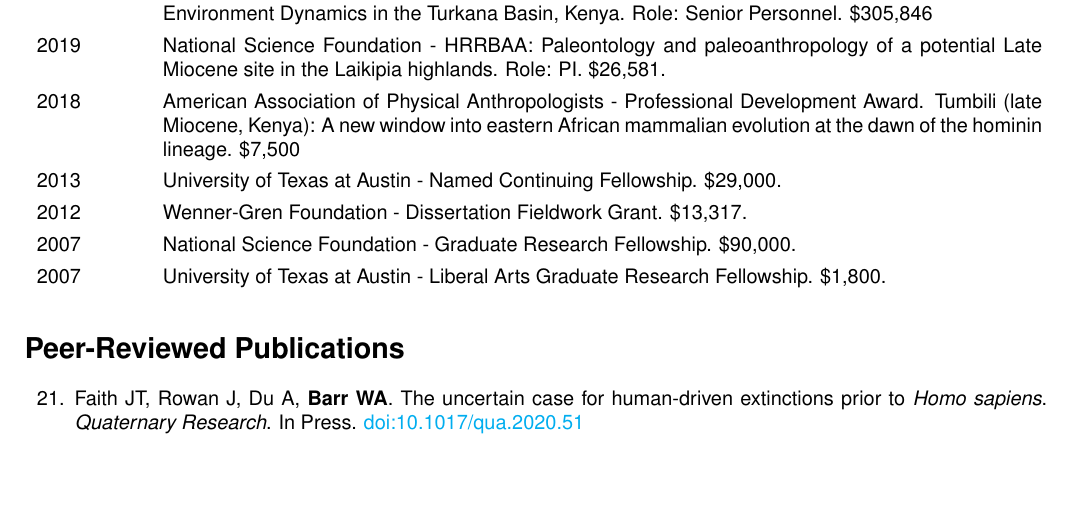
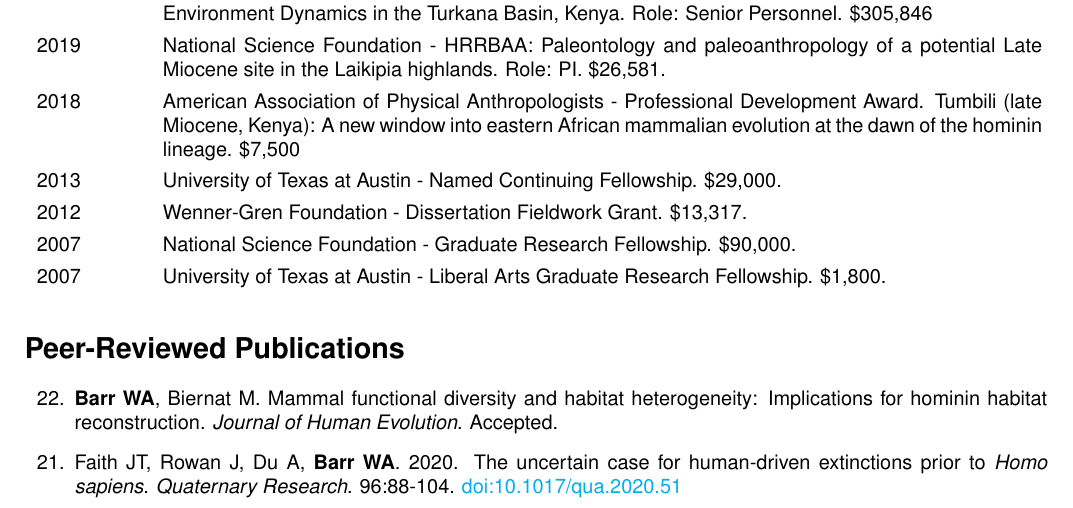
Before and after one commit to wabarr/PAPER, a LaTeX CV (assets/CV/WAB_CV.tex, which reads assets/CV/barrpubs.tex): part of page 1 of 8, cut so that both start at the same text, the shorter picture padded with empty space. Compiled offline with pdfLaTeX.

Commit message:
update CV

```diff
--- a/assets/CV/barrpubs.tex
+++ b/assets/CV/barrpubs.tex
@@ -5,7 +5,9 @@
 
 %\item Pineda-Munoz S, Jukar AM, Amatangelo K, Balk MA, {\bfseries Barr WA} Behrensmeyer AK, Blois J, Davis M, Du A, Eronen JT, Fraser D, Gotelli NJ, Looy C, Miller J, Shupinski AB, Soul LC, Tóth AB, Villaseñor A, Wing S, Lyons SK. Body mass-related changes in mammal community assembly patterns during the late Quaternary of North America. \emph{Ecography}. In Press
 
-\item Faith JT, Rowan J, Du A, {\bfseries Barr WA}. The uncertain case for human-driven extinctions prior to \emph{Homo sapiens}. \emph{Quaternary Research}. In Press. \href{https://dx.doi.org/10.1017/qua.2020.51}{doi:10.1017/qua.2020.51}
+\item {\bfseries Barr WA}, Biernat M. Mammal functional diversity and habitat heterogeneity: Implications for hominin habitat reconstruction. \emph{Journal of Human Evolution}. Accepted.
+
+\item Faith JT, Rowan J, Du A, {\bfseries Barr WA}. 2020. The uncertain case for human-driven extinctions prior to \emph{Homo sapiens}. \emph{Quaternary Research}. 96:88-104. \href{https://dx.doi.org/10.1017/qua.2020.51}{doi:10.1017/qua.2020.51}
 
 \item Alemseged Z, Wynn JG, Geraads D, Reed DN, {\bfseries Barr WA}, Bobe R, McPherron S, Deino A, Alene M, Sier M, Roman D,  Mohan J. 2020. Fossils from Mille-Logya, Afar, Ethiopia, shed light on the link between late Pliocene environmental changes and the origin of \emph{Homo}. \emph{Nature Communications}. 11:2480. \href{https://doi.org/10.1038/s41467-020-16060-8 }{doi:10.1038/s41467-020-16060-8}
 
```
Also changed, not shown: assets/CV/WAB_CV.pdf, 2 other files.
